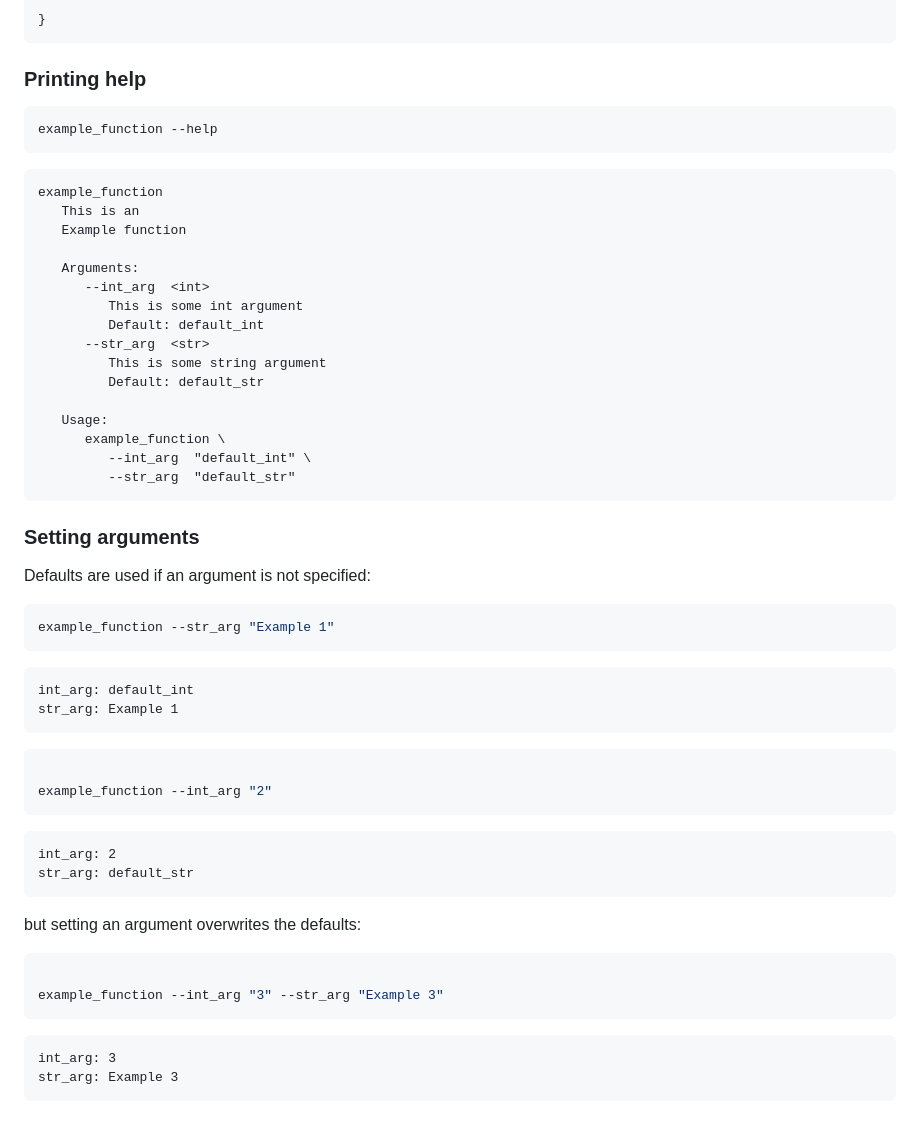
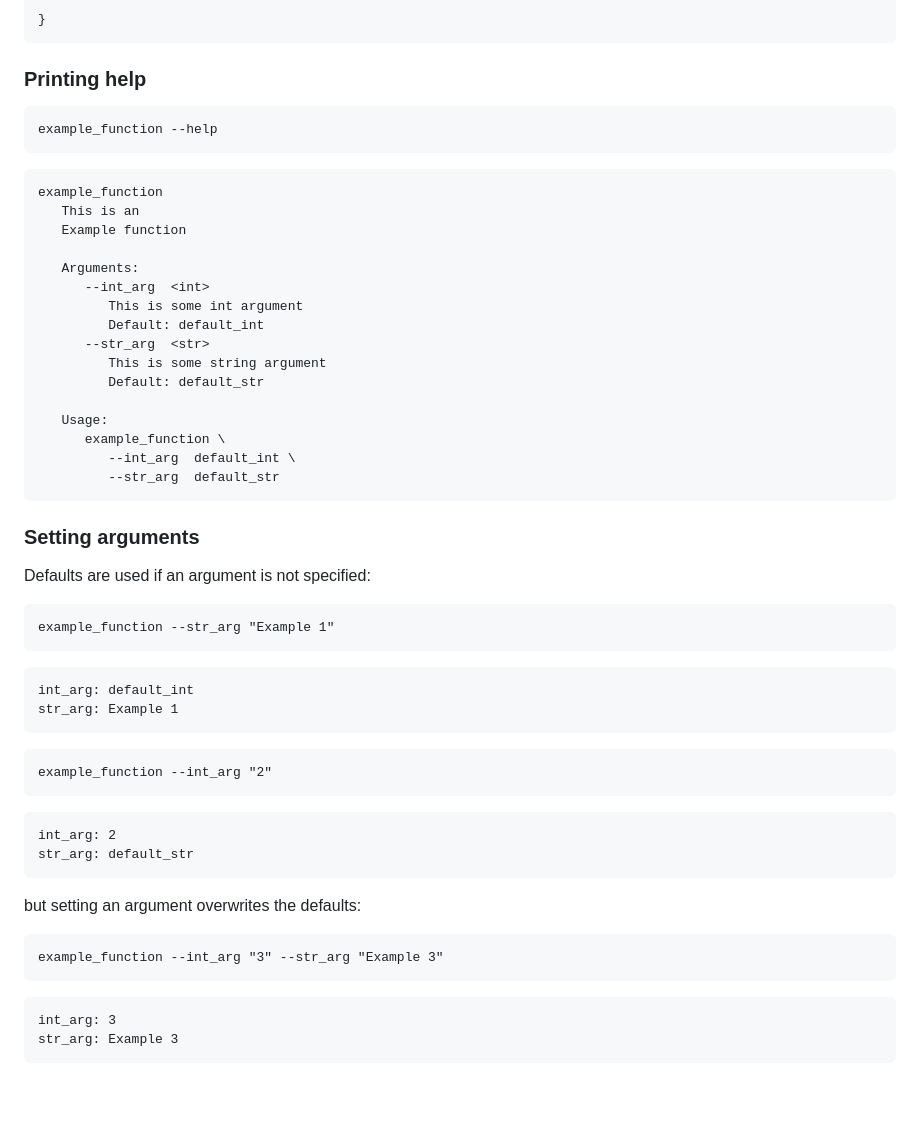
Before and after one commit to simon-lenau/bash-doc, a Markdown page: README.md, the part around one of its changes. Rendered like a GitHub page; blank space fills up the shorter version.

Commit message:
Readme & examples

````diff
--- a/README.md
+++ b/README.md
@@ -72,52 +86,66 @@ function example_function {
 
 ### Printing help
 
-``` bash
+
+```{.bash}
 example_function --help
 ```
 
-    example_function
-       This is an
-       Example function
 
-       Arguments:
-          --int_arg  <int>
-             This is some int argument
-             Default: default_int
-          --str_arg  <str>
-             This is some string argument
-             Default: default_str
+```
+example_function
+   This is an
+   Example function
 
-       Usage:
-          example_function \
-             --int_arg  "default_int" \
-             --str_arg  "default_str"
+   Arguments:
+      --int_arg  <int>
+         This is some int argument
+         Default: default_int
+      --str_arg  <str>
+         This is some string argument
+         Default: default_str
+
+   Usage:
+      example_function \
+         --int_arg  default_int \
+         --str_arg  default_str
+```
 
 ### Setting arguments
 
 Defaults are used if an argument is not specified:
 
-``` bash
+
+```{.bash}
 example_function --str_arg "Example 1"
 ```
 
-    int_arg: default_int
-    str_arg: Example 1
 
-``` bash
+```
+int_arg: default_int
+str_arg: Example 1
+```
 
+
+```{.bash}
 example_function --int_arg "2"
 ```
 
-    int_arg: 2
-    str_arg: default_str
+
+```
+int_arg: 2
+str_arg: default_str
+```
 
 but setting an argument overwrites the defaults:
 
-``` bash
 
+```{.bash}
 example_function --int_arg "3" --str_arg "Example 3"
 ```
 
-    int_arg: 3
-    str_arg: Example 3
+
+```
+int_arg: 3
+str_arg: Example 3
+```
````
Also changed, not shown: other parts of README.md (+30 -16 lines), examples/example_help.png (added), 9 other files.
